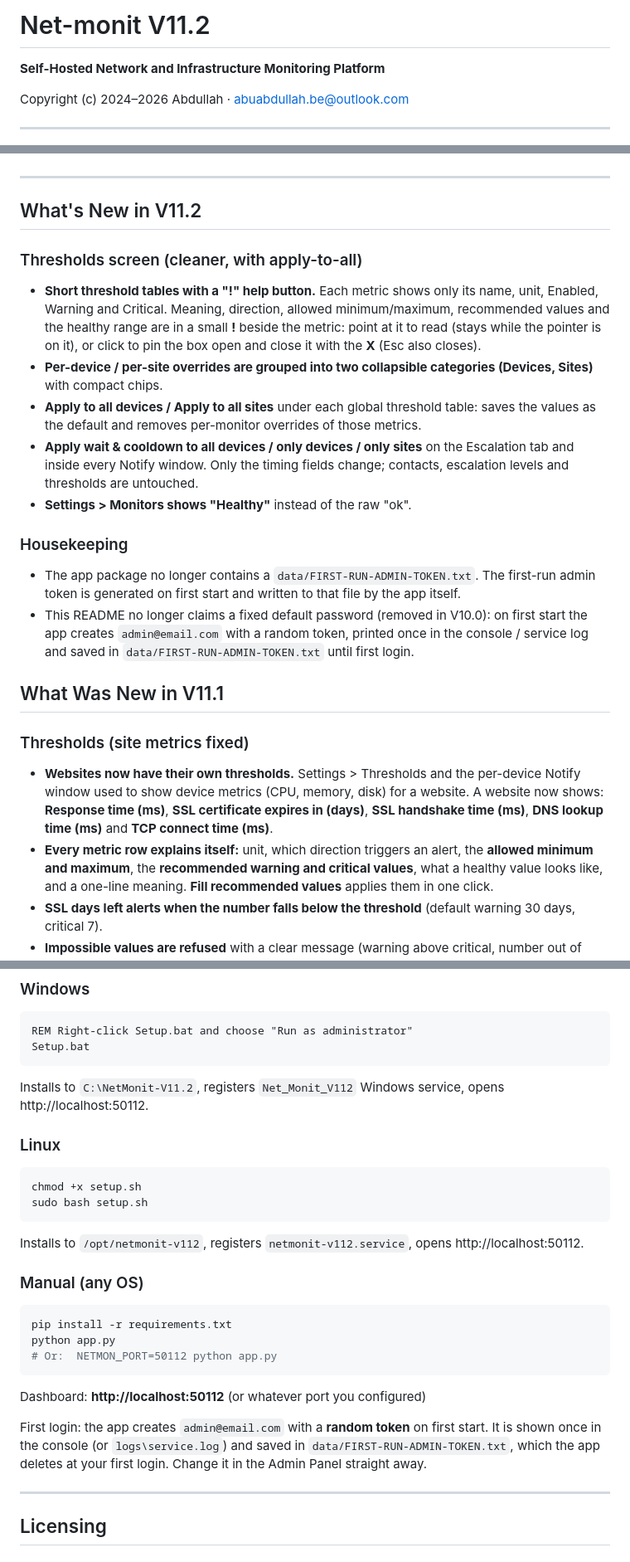
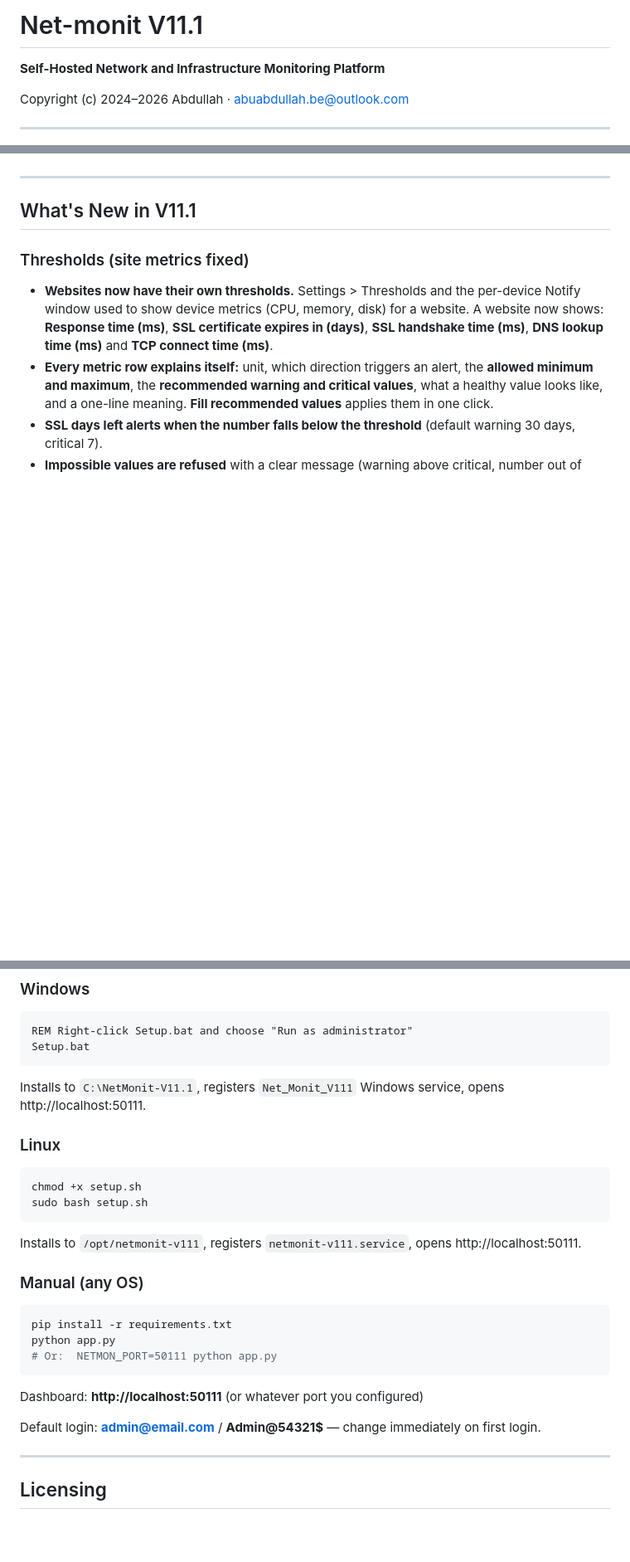
Before and after one commit to InfoXteK/Net-Monit, a Markdown page: README.md, 3 parts joined by grey strips. Shown at 83% size. Rendered like a GitHub page; blank space fills up the shorter version.

````diff
--- a/README.md
+++ b/README.md
@@ -1,4 +1,4 @@
-# Net-monit V11.2
+# Net-monit V11.1
 
 **Self-Hosted Network and Infrastructure Monitoring Platform**
 
@@ -54,22 +54,7 @@ Net-monit is a self-hosted, on-premises network and infrastructure monitoring so
 
 ---
 
-## What's New in V11.2
-
-### Thresholds screen (cleaner, with apply-to-all)
-
-- **Short threshold tables with a "!" help button.** Each metric shows only its name, unit, Enabled, Warning and Critical. Meaning, direction, allowed minimum/maximum, recommended values and the healthy range are in a small **!** beside the metric: point at it to read (stays while the pointer is on it), or click to pin the box open and close it with the **X** (Esc also closes).
-- **Per-device / per-site overrides are grouped into two collapsible categories (Devices, Sites)** with compact chips.
-- **Apply to all devices / Apply to all sites** under each global threshold table: saves the values as the default and removes per-monitor overrides of those metrics.
-- **Apply wait & cooldown to all devices / only devices / only sites** on the Escalation tab and inside every Notify window. Only the timing fields change; contacts, escalation levels and thresholds are untouched.
-- **Settings > Monitors shows "Healthy"** instead of the raw "ok".
-
-### Housekeeping
-
-- The app package no longer contains a `data/FIRST-RUN-ADMIN-TOKEN.txt`. The first-run admin token is generated on first start and written to that file by the app itself.
-- This README no longer claims a fixed default password (removed in V10.0): on first start the app creates `admin@email.com` with a random token, printed once in the console / service log and saved in `data/FIRST-RUN-ADMIN-TOKEN.txt` until first login.
-
-## What Was New in V11.1
+## What's New in V11.1
 
 ### Thresholds (site metrics fixed)
 
@@ -122,7 +107,7 @@ REM Right-click Setup.bat and choose "Run as administrator"
 Setup.bat
 ```
 
-Installs to `C:\NetMonit-V11.2`, registers `Net_Monit_V112` Windows service, opens http://localhost:50112.
+Installs to `C:\NetMonit-V11.1`, registers `Net_Monit_V111` Windows service, opens http://localhost:50111.
 
 ### Linux
 
@@ -131,19 +116,19 @@ chmod +x setup.sh
 sudo bash setup.sh
 ```
 
-Installs to `/opt/netmonit-v112`, registers `netmonit-v112.service`, opens http://localhost:50112.
+Installs to `/opt/netmonit-v111`, registers `netmonit-v111.service`, opens http://localhost:50111.
 
 ### Manual (any OS)
 
 ```bash
 pip install -r requirements.txt
 python app.py
-# Or:  NETMON_PORT=50112 python app.py
+# Or:  NETMON_PORT=50111 python app.py
 ```
 
-Dashboard: **http://localhost:50112** (or whatever port you configured)
+Dashboard: **http://localhost:50111** (or whatever port you configured)
 
-First login: the app creates `admin@email.com` with a **random token** on first start. It is shown once in the console (or `logs\service.log`) and saved in `data/FIRST-RUN-ADMIN-TOKEN.txt`, which the app deletes at your first login. Change it in the Admin Panel straight away.
+Default login: **admin@email.com** / **Admin@54321$** — change immediately on first login.
 
 ---
 
````
Also changed, not shown: other parts of README.md (+57 -30 lines).
